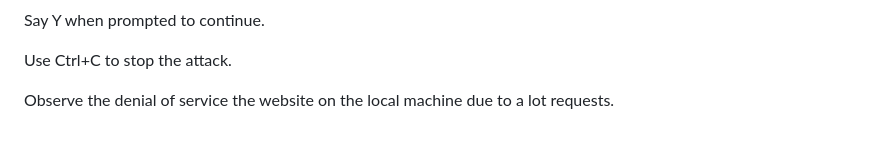
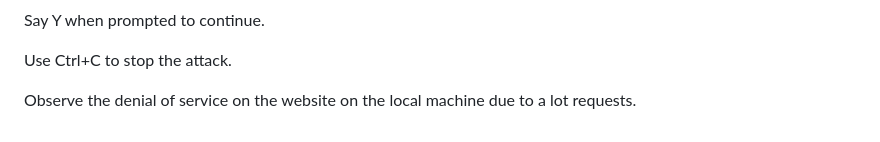
Before and after one commit to RKeertishKumar/Federated-Threat-Detection, a Markdown page: README.md, the part around the change. Drawn GitHub-style.

Commit message:
Corrected grammer in readme.

```diff
--- a/README.md
+++ b/README.md
@@ -156,4 +156,4 @@ Say Y when prompted to continue.
 
 Use Ctrl+C to stop the attack.
 
-Observe the denial of service the website on the local machine due to a lot requests.
+Observe the denial of service on the website on the local machine due to a lot requests.
```
